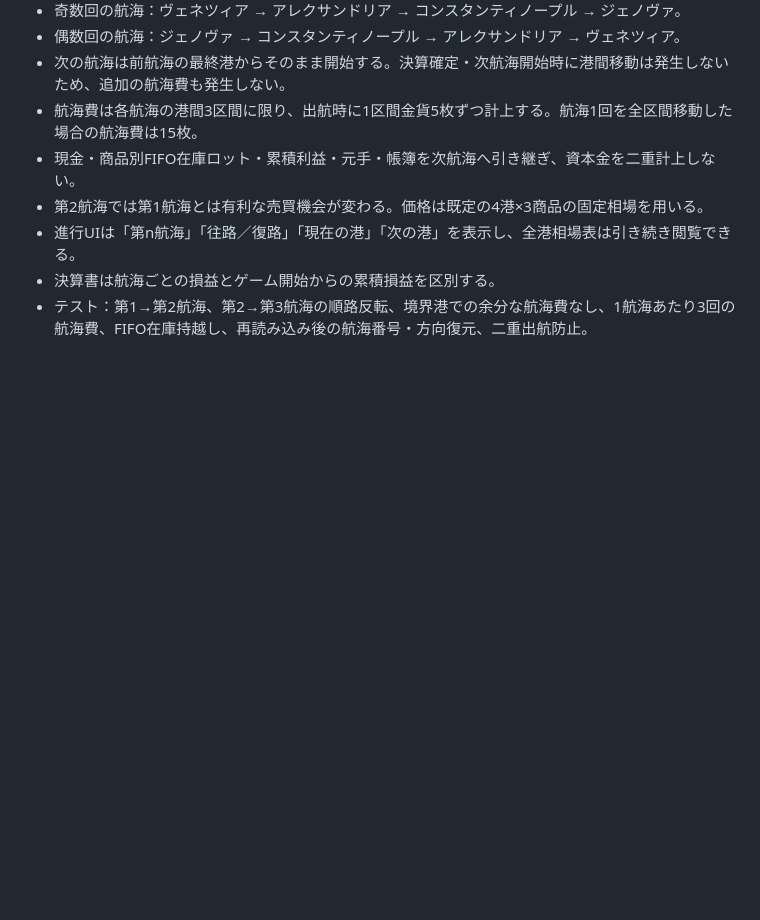
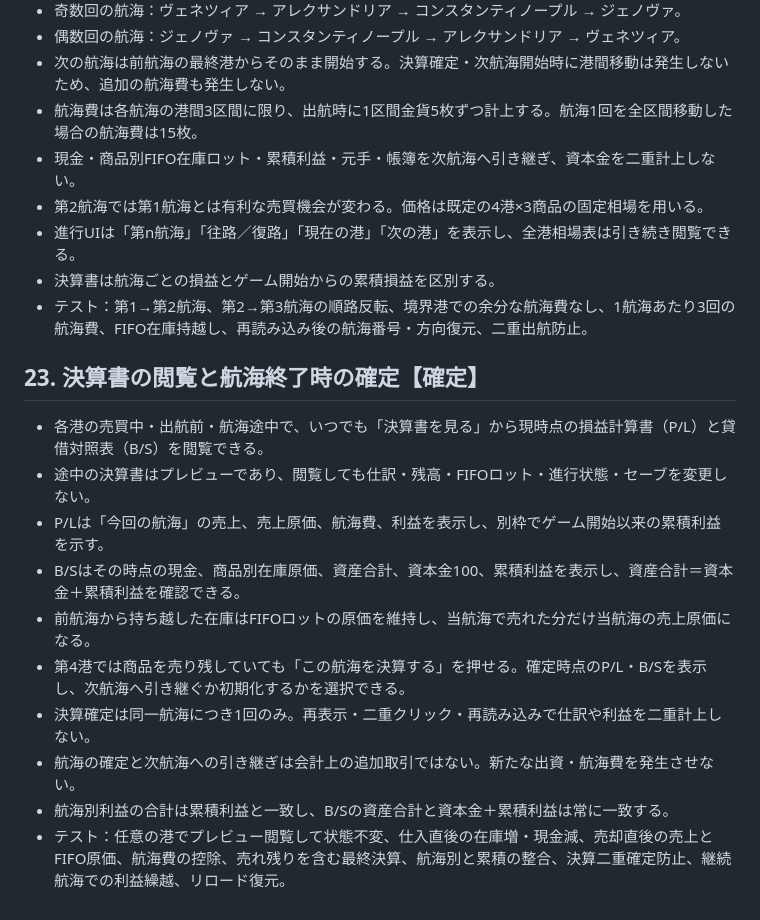
Before and after one commit to adash333/voyage-ledger, a Markdown page: specs/013-free-trading-mode.md, the part around the change. Rendered like a GitHub page; blank space fills up the shorter version.

Commit message:
Confirm anytime financial statement preview and end-of-voyage closing

```diff
--- a/specs/013-free-trading-mode.md
+++ b/specs/013-free-trading-mode.md
@@ -218,3 +218,15 @@
 - 進行UIは「第n航海」「往路／復路」「現在の港」「次の港」を表示し、全港相場表は引き続き閲覧できる。
 - 決算書は航海ごとの損益とゲーム開始からの累積損益を区別する。
 - テスト：第1→第2航海、第2→第3航海の順路反転、境界港での余分な航海費なし、1航海あたり3回の航海費、FIFO在庫持越し、再読み込み後の航海番号・方向復元、二重出航防止。
+
+## 23. 決算書の閲覧と航海終了時の確定【確定】
+- 各港の売買中・出航前・航海途中で、いつでも「決算書を見る」から現時点の損益計算書（P/L）と貸借対照表（B/S）を閲覧できる。
+- 途中の決算書はプレビューであり、閲覧しても仕訳・残高・FIFOロット・進行状態・セーブを変更しない。
+- P/Lは「今回の航海」の売上、売上原価、航海費、利益を表示し、別枠でゲーム開始以来の累積利益を示す。
+- B/Sはその時点の現金、商品別在庫原価、資産合計、資本金100、累積利益を表示し、資産合計＝資本金＋累積利益を確認できる。
+- 前航海から持ち越した在庫はFIFOロットの原価を維持し、当航海で売れた分だけ当航海の売上原価になる。
+- 第4港では商品を売り残していても「この航海を決算する」を押せる。確定時点のP/L・B/Sを表示し、次航海へ引き継ぐか初期化するかを選択できる。
+- 決算確定は同一航海につき1回のみ。再表示・二重クリック・再読み込みで仕訳や利益を二重計上しない。
+- 航海の確定と次航海への引き継ぎは会計上の追加取引ではない。新たな出資・航海費を発生させない。
+- 航海別利益の合計は累積利益と一致し、B/Sの資産合計と資本金＋累積利益は常に一致する。
+- テスト：任意の港でプレビュー閲覧して状態不変、仕入直後の在庫増・現金減、売却直後の売上とFIFO原価、航海費の控除、売れ残りを含む最終決算、航海別と累積の整合、決算二重確定防止、継続航海での利益繰越、リロード復元。
```
